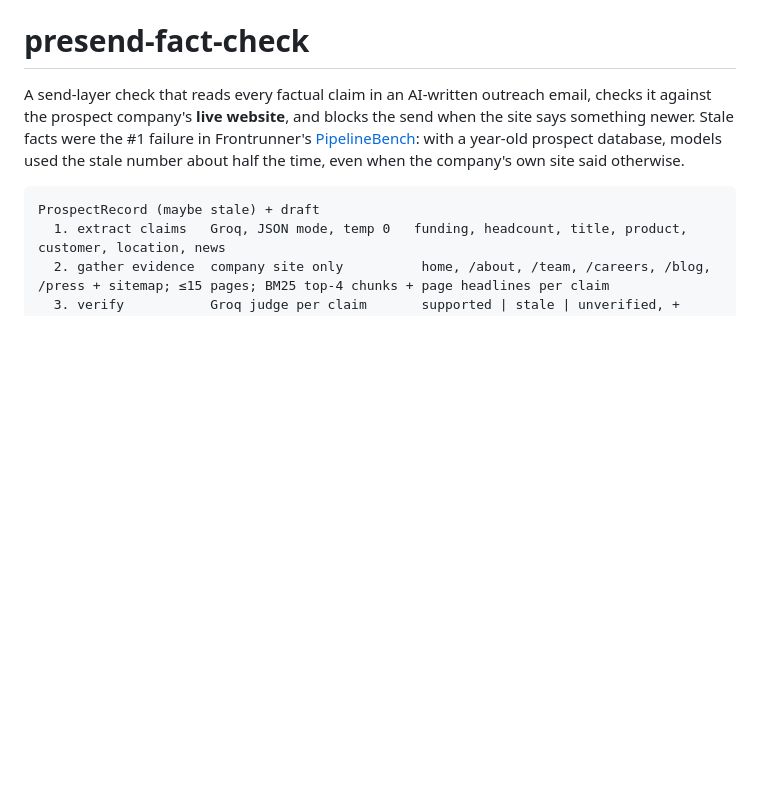
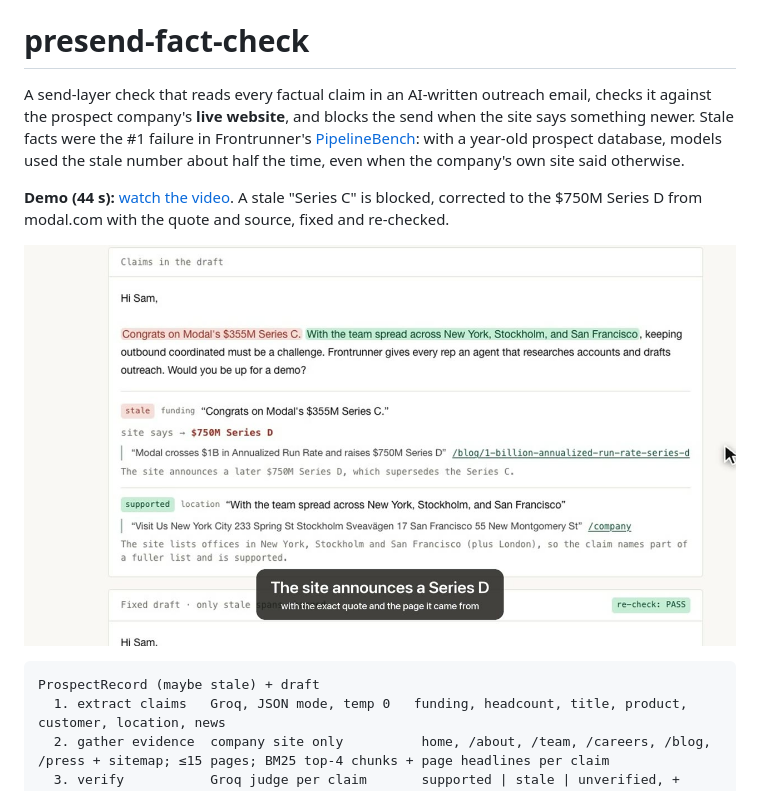
Before and after one commit to Christopher4113/presend-fact-check, a Markdown page: README.md, the part around the change. GitHub-like rendering; pictures changed too: docs/demo.jpg (added); blank space fills up the shorter version.

Commit message:
Link demo video (v0.1.0 release) from README
Co-Authored-By: Claude Opus 5.5 <noreply@anthropic.com>

````diff
--- a/README.md
+++ b/README.md
@@ -1,6 +1,11 @@
 # presend-fact-check
 
 A send-layer check that reads every factual claim in an AI-written outreach email, checks it against the prospect company's **live website**, and blocks the send when the site says something newer. Stale facts were the #1 failure in Frontrunner's [PipelineBench](https://usefr.com/pipelinebench): with a year-old prospect database, models used the stale number about half the time, even when the company's own site said otherwise.
+
+
+**Demo (44 s):** [watch the video](https://github.com/Christopher4113/presend-fact-check/releases/download/v0.1.0/presend-demo.mp4). A stale "Series C" is blocked, corrected to the $750M Series D from modal.com with the quote and source, fixed and re-checked.
+
+[![Demo: a stale Series C is blocked with the quote and source from modal.com](docs/demo.jpg)](https://github.com/Christopher4113/presend-fact-check/releases/download/v0.1.0/presend-demo.mp4)
 
 ```
 ProspectRecord (maybe stale) + draft
````
